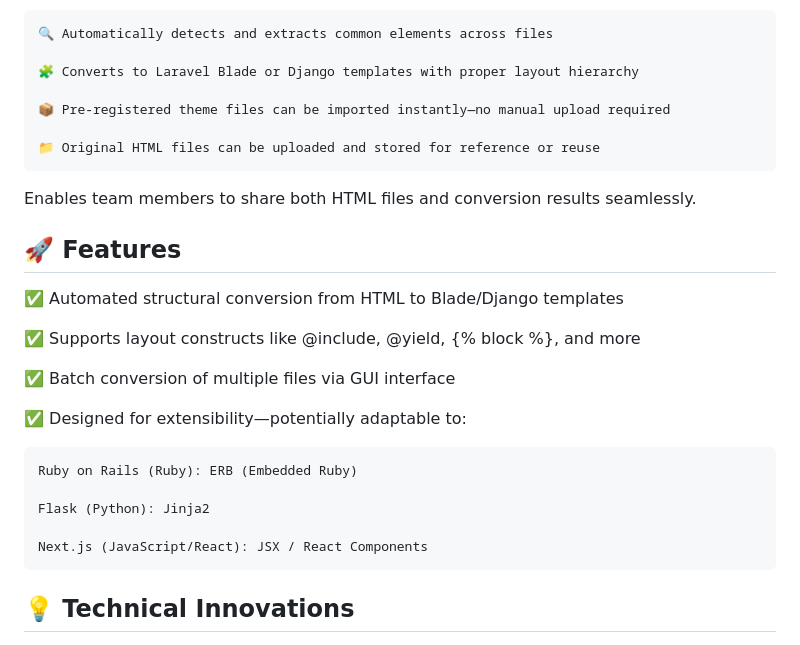
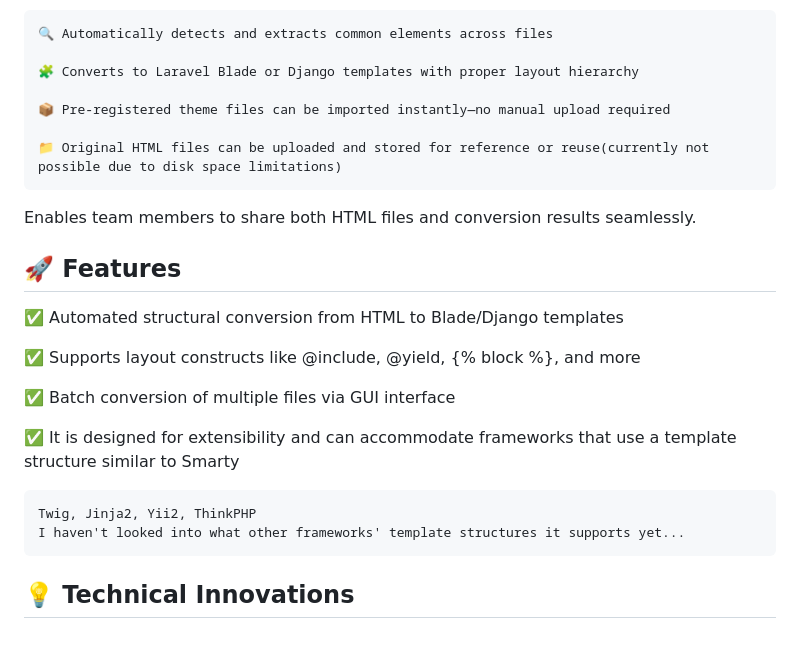
Before and after one commit to 32naosummitkiya26-collab/Blade-Convert-Hub-Plus, a Markdown page: README.md, the part around the change. Drawn GitHub-style.

```diff
--- a/README.md
+++ b/README.md
@@ -10,7 +10,7 @@ BCH+ is a template converter that analyzes the DOM structure across multiple HTM
 
     📦 Pre-registered theme files can be imported instantly—no manual upload required
 
-    📁 Original HTML files can be uploaded and stored for reference or reuse
+    📁 Original HTML files can be uploaded and stored for reference or reuse(currently not possible due to disk space limitations)
 
 
 Enables team members to share both HTML files and conversion results seamlessly.
@@ -22,13 +22,10 @@ Enables team members to share both HTML files and conversion results seamlessly.
 
 ✅ Batch conversion of multiple files via GUI interface
 
-✅ Designed for extensibility—potentially adaptable to:
+✅ It is designed for extensibility and can accommodate frameworks that use a template structure similar to Smarty
 
-    Ruby on Rails (Ruby): ERB (Embedded Ruby)
-
-    Flask (Python): Jinja2
-
-    Next.js (JavaScript/React): JSX / React Components
+    Twig, Jinja2, Yii2, ThinkPHP
+    I haven't looked into what other frameworks' template structures it supports yet...
 
 ## 💡 Technical Innovations
 - Original, lightweight DOM parsing algorithm
```
